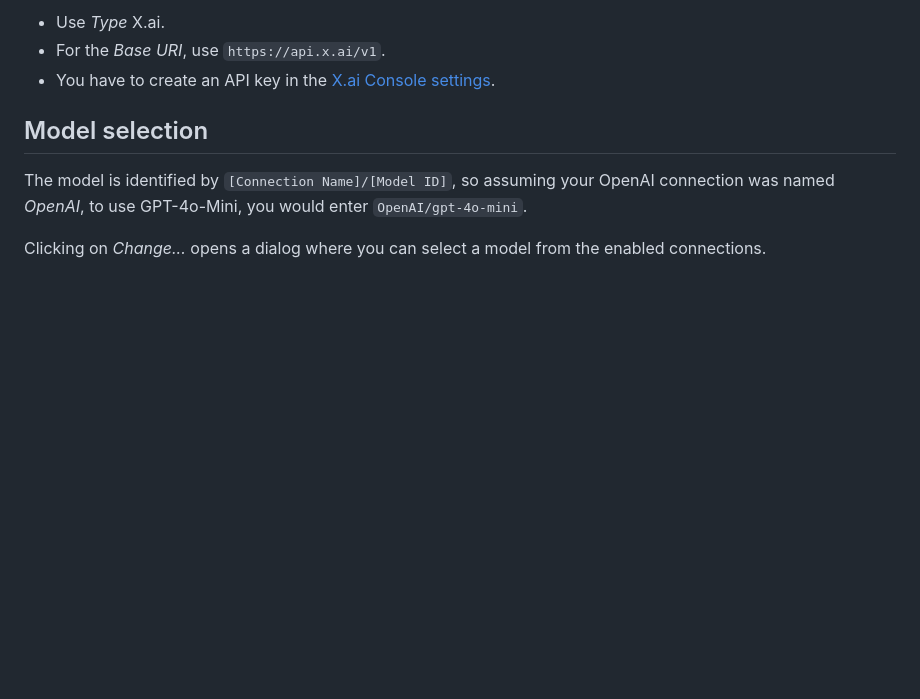
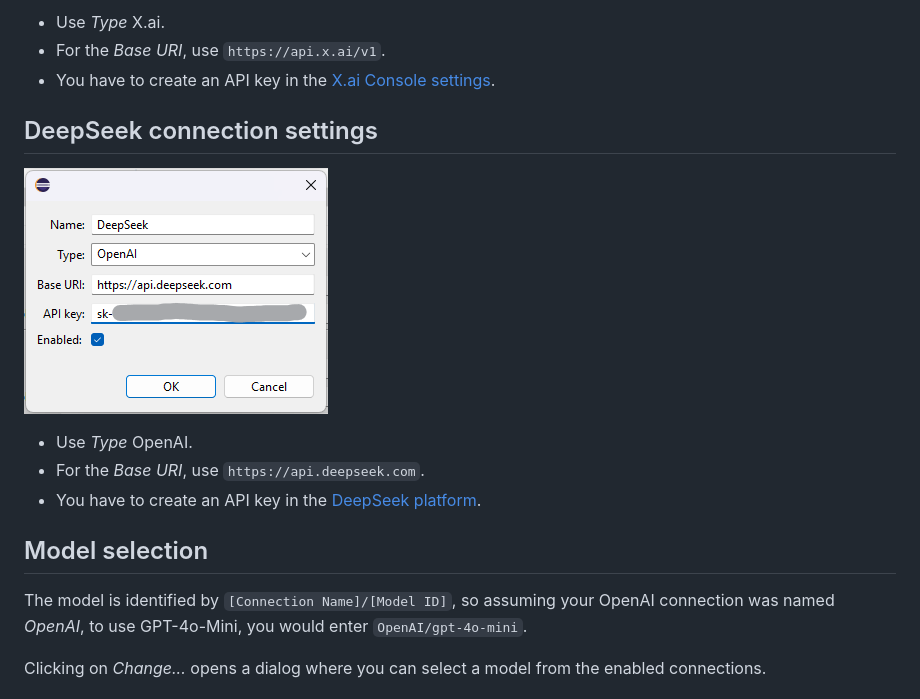
Before and after one commit to chabicht/code-intelligence, a Markdown page: README.md, the part around the change. Drawn GitHub-style; pictures changed too: images/deepseek.png (added); blank space fills up the shorter version.

Commit message:
Changed formatting of chat message context objects. Added DeepSeek compatibility.

```diff
--- a/README.md
+++ b/README.md
@@ -96,6 +96,14 @@ Here you can add connections to different API providers and configure the model
 - For the *Base URI*, use `https://api.x.ai/v1`.
 - You have to create an API key in the [X.ai Console settings](https://console.x.ai/).
 
+## DeepSeek connection settings
+
+![Screenshot: DeepSeek configuration](images/deepseek.png)
+
+- Use *Type* OpenAI.
+- For the *Base URI*, use `https://api.deepseek.com`.
+- You have to create an API key in the [DeepSeek platform](https://platform.deepseek.com/api_keys).
+
 ## Model selection
 
 The model is identified by `[Connection Name]/[Model ID]`, so assuming your OpenAI connection was named *OpenAI*, to use GPT-4o-Mini, you would enter `OpenAI/gpt-4o-mini`.
```
Also changed, not shown: 13 other files.
